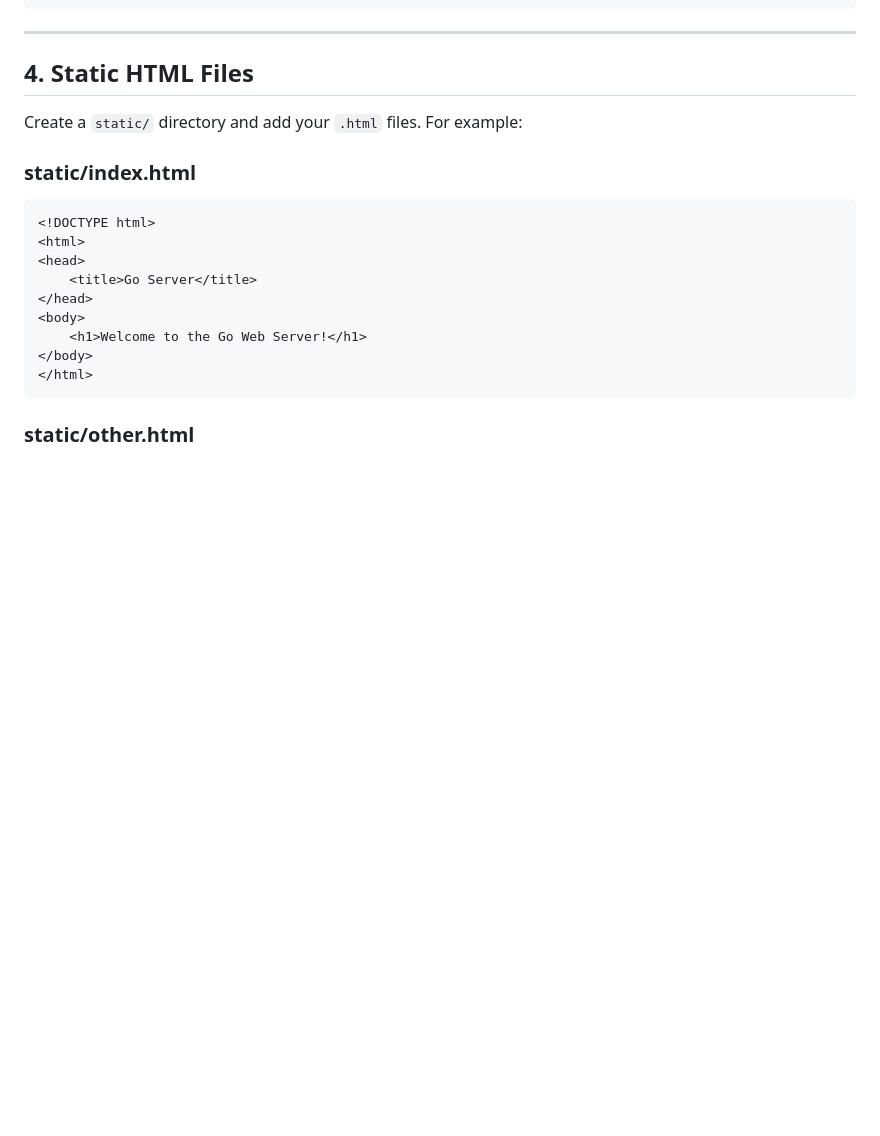
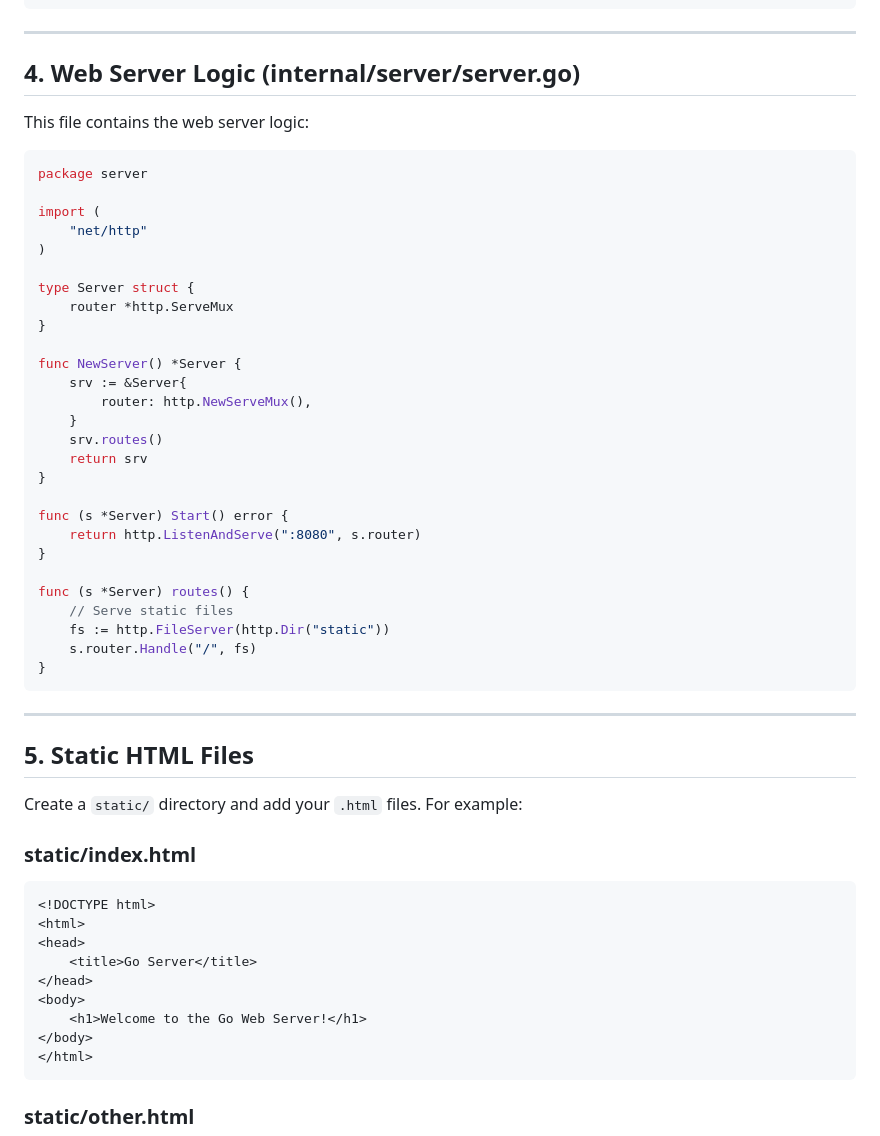
Before and after one commit to MG-RX93/go-public, a Markdown page: docs/project_setup.md, the part around one of its changes. Rendered like a GitHub page; blank space fills up the shorter version.

````diff
--- a/docs/project_setup.md
+++ b/docs/project_setup.md
@@ -68,7 +79,42 @@ func main() {
 
 ---
 
-## **4. Static HTML Files**
+## **4. Web Server Logic (internal/server/server.go)**
+This file contains the web server logic:
+
+```go
+package server
+
+import (
+	"net/http"
+)
+
+type Server struct {
+	router *http.ServeMux
+}
+
+func NewServer() *Server {
+	srv := &Server{
+		router: http.NewServeMux(),
+	}
+	srv.routes()
+	return srv
+}
+
+func (s *Server) Start() error {
+	return http.ListenAndServe(":8080", s.router)
+}
+
+func (s *Server) routes() {
+	// Serve static files
+	fs := http.FileServer(http.Dir("static"))
+	s.router.Handle("/", fs)
+}
+```
+
+---
+
+## **5. Static HTML Files**
 Create a `static/` directory and add your `.html` files. For example:
 
 ### **static/index.html**
````
Also changed, not shown: other parts of docs/project_setup.md (+38 -34 lines).
